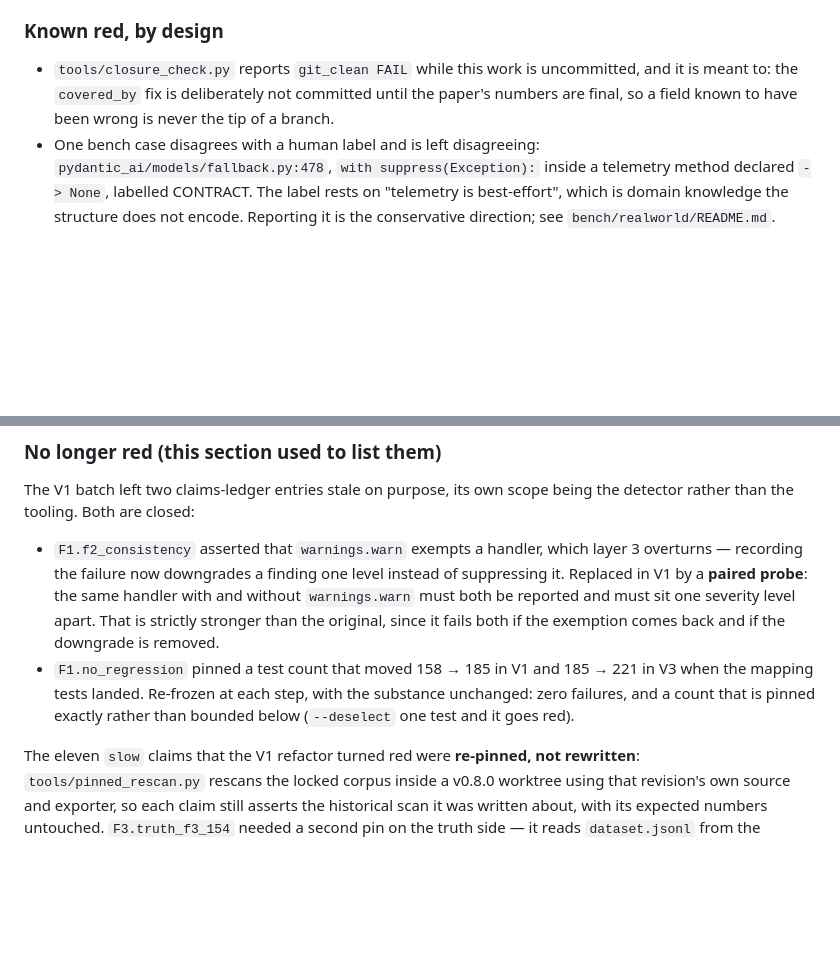
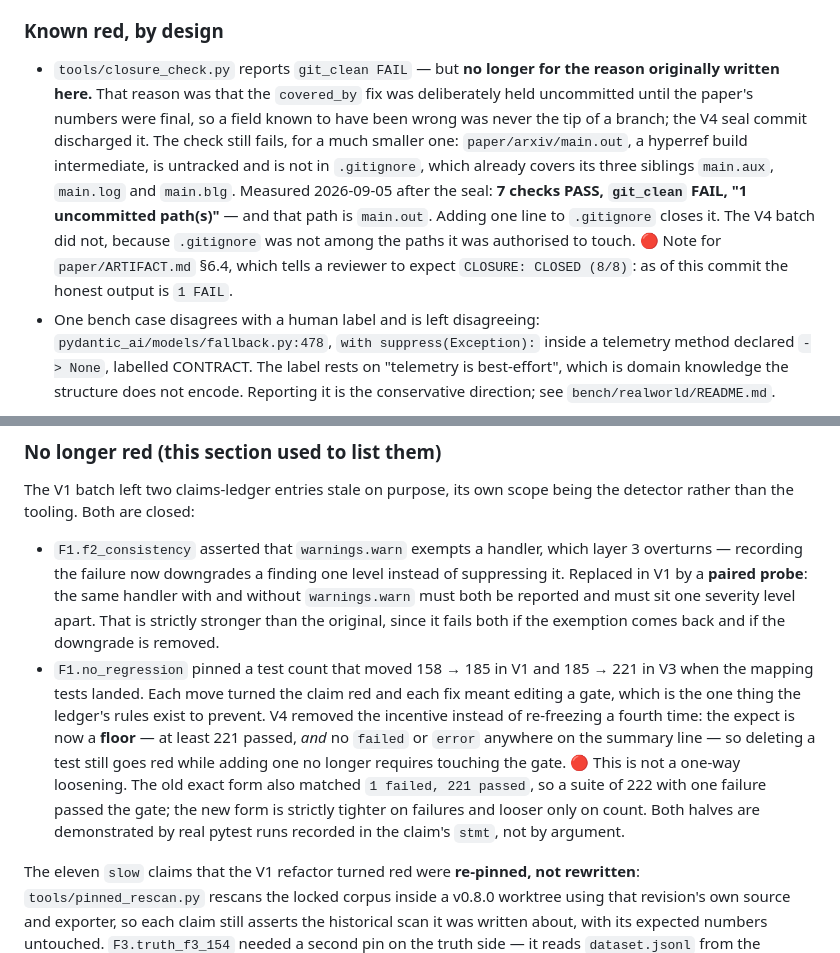
Before and after one commit to feiiiiii5/failroute, a Markdown page: CHANGELOG.md, 2 parts joined by grey strips. Drawn GitHub-style; blank space fills up the shorter version.

```diff
--- a/CHANGELOG.md
+++ b/CHANGELOG.md
@@ -157,10 +157,19 @@ crosstab, not this table.
 
 ### Known red, by design
 
-- `tools/closure_check.py` reports `git_clean FAIL` while this work is
-  uncommitted, and it is meant to: the `covered_by` fix is deliberately not
-  committed until the paper's numbers are final, so a field known to have been
-  wrong is never the tip of a branch.
+- `tools/closure_check.py` reports `git_clean FAIL` — but **no longer for the
+  reason originally written here.** That reason was that the `covered_by` fix
+  was deliberately held uncommitted until the paper's numbers were final, so a
+  field known to have been wrong was never the tip of a branch; the V4 seal
+  commit discharged it. The check still fails, for a much smaller one:
+  `paper/arxiv/main.out`, a hyperref build intermediate, is untracked and is
+  not in `.gitignore`, which already covers its three siblings `main.aux`,
+  `main.log` and `main.blg`. Measured 2026-09-05 after the seal: **7 checks
+  PASS, `git_clean` FAIL, "1 uncommitted path(s)"** — and that path is
+  `main.out`. Adding one line to `.gitignore` closes it. The V4 batch did not,
+  because `.gitignore` was not among the paths it was authorised to touch.
+  🔴 Note for `paper/ARTIFACT.md` §6.4, which tells a reviewer to expect
+  `CLOSURE: CLOSED (8/8)`: as of this commit the honest output is `1 FAIL`.
 - One bench case disagrees with a human label and is left disagreeing:
   `pydantic_ai/models/fallback.py:478`, `with suppress(Exception):` inside a
   telemetry method declared `-> None`, labelled CONTRACT. The label rests on
@@ -180,9 +189,16 @@ being the detector rather than the tooling. Both are closed:
   one severity level apart. That is strictly stronger than the original, since
   it fails both if the exemption comes back and if the downgrade is removed.
 - `F1.no_regression` pinned a test count that moved 158 → 185 in V1 and
-  185 → 221 in V3 when the mapping tests landed. Re-frozen at each step, with
-  the substance unchanged: zero failures, and a count that is pinned exactly
-  rather than bounded below (`--deselect` one test and it goes red).
+  185 → 221 in V3 when the mapping tests landed. Each move turned the claim red
+  and each fix meant editing a gate, which is the one thing the ledger's rules
+  exist to prevent. V4 removed the incentive instead of re-freezing a fourth
+  time: the expect is now a **floor** — at least 221 passed, *and* no `failed`
+  or `error` anywhere on the summary line — so deleting a test still goes red
+  while adding one no longer requires touching the gate. 🔴 This is not a
+  one-way loosening. The old exact form also matched `1 failed, 221 passed`, so
+  a suite of 222 with one failure passed the gate; the new form is strictly
+  tighter on failures and looser only on count. Both halves are demonstrated by
+  real pytest runs recorded in the claim's `stmt`, not by argument.
 
 The eleven `slow` claims that the V1 refactor turned red were **re-pinned, not
 rewritten**: `tools/pinned_rescan.py` rescans the locked corpus inside a v0.8.0
```
Also changed, not shown: paper/ARTIFACT.md (+31 -5 lines).
